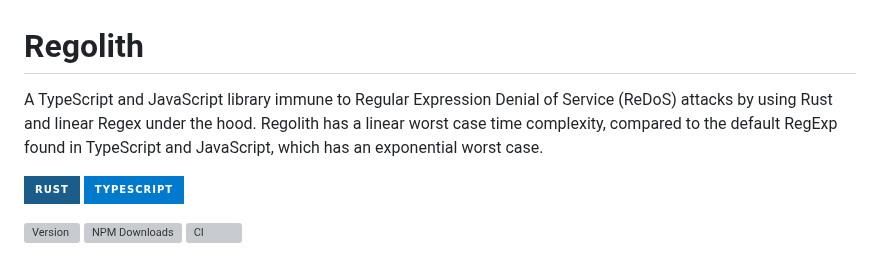
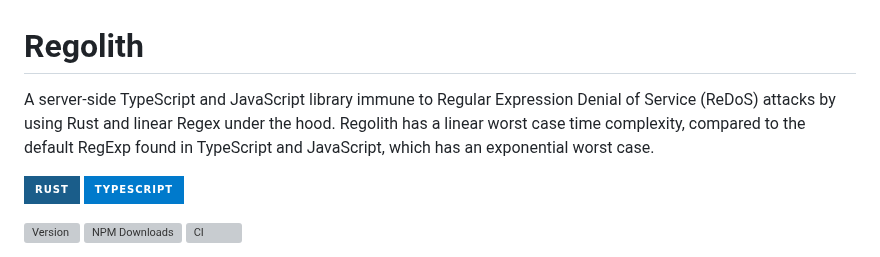
Before and after one commit to JakeRoggenbuck/regolith, a Markdown page: README.md, the part around the change. GitHub-like rendering; badges without logos; grey boxes are pictures that could not be loaded.

```diff
--- a/README.md
+++ b/README.md
@@ -1,6 +1,6 @@
 # Regolith
 
-A TypeScript and JavaScript library immune to Regular Expression Denial of Service (ReDoS) attacks by using Rust and linear Regex under the hood. Regolith has a linear worst case time complexity, compared to the default RegExp found in TypeScript and JavaScript, which has an exponential worst case.
+A server-side TypeScript and JavaScript library immune to Regular Expression Denial of Service (ReDoS) attacks by using Rust and linear Regex under the hood. Regolith has a linear worst case time complexity, compared to the default RegExp found in TypeScript and JavaScript, which has an exponential worst case.
 
 [![Rust](https://img.shields.io/badge/Rust-1A5D8A?style=for-the-badge&logo=rust&logoColor=white)](https://github.com/JakeRoggenbuck?tab=repositories&q=&type=&language=rust&sort=stargazers)
 [![TypeScript](https://img.shields.io/badge/typescript-%23007ACC.svg?style=for-the-badge&logo=typescript&logoColor=white)](https://github.com/JakeRoggenbuck?tab=repositories&q=&type=&language=typescript)
```
